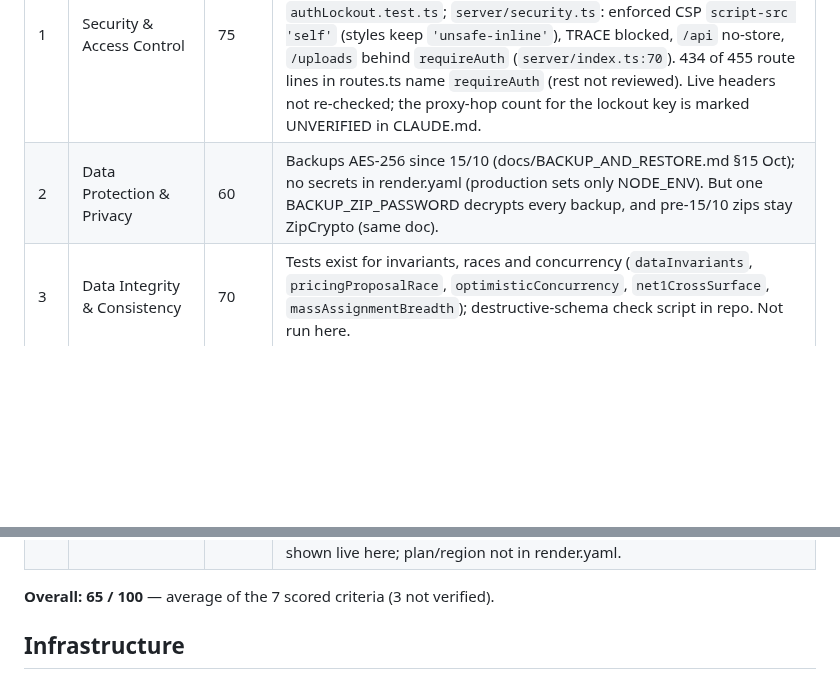
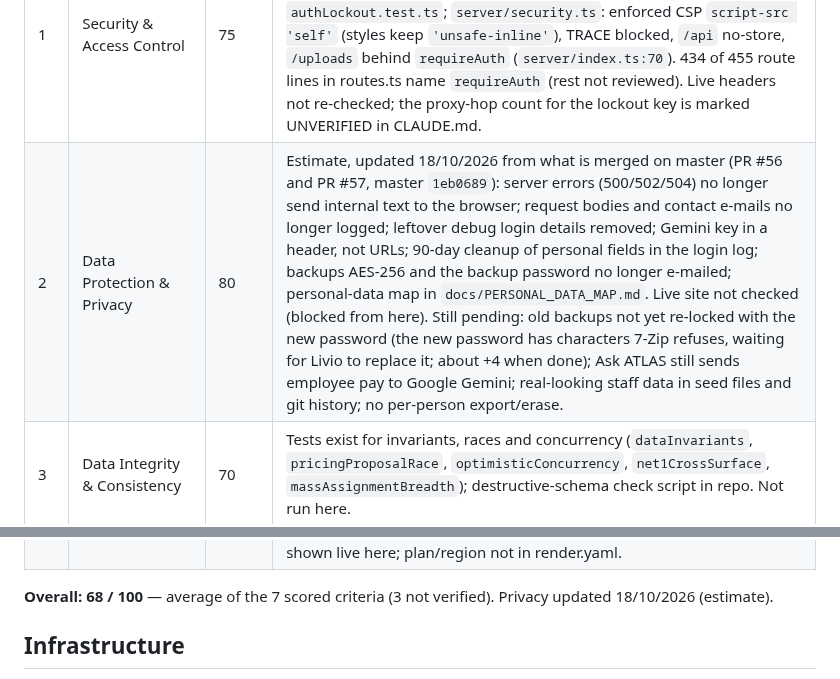
Before and after one commit to 1903978-prog/anti-hacker, a Markdown page: reports/compplan-health.md, 2 parts joined by grey strips. Rendered like a GitHub page; blank space fills up the shorter version.

```diff
--- a/reports/compplan-health.md
+++ b/reports/compplan-health.md
@@ -8,7 +8,7 @@
 | # | Criterion | Score | Reason (evidence) |
 |---|---|---|---|
 | 1 | Security & Access Control | 75 | `server/auth.ts`: signed per-login session token, `timingSafeEqual`, fails closed (503) without APP_PASSWORD; `server/loginLockout.ts` (3 wrong = 1 min, 5 = 30 min, bounded store) + `loginLockout.test.ts`, `authLockout.test.ts`; `server/security.ts`: enforced CSP `script-src 'self'` (styles keep `'unsafe-inline'`), TRACE blocked, `/api` no-store, `/uploads` behind `requireAuth` (`server/index.ts:70`). 434 of 455 route lines in routes.ts name `requireAuth` (rest not reviewed). Live headers not re-checked; the proxy-hop count for the lockout key is marked UNVERIFIED in CLAUDE.md. |
-| 2 | Data Protection & Privacy | 60 | Backups AES-256 since 15/10 (docs/BACKUP_AND_RESTORE.md §15 Oct); no secrets in render.yaml (production sets only NODE_ENV). But one BACKUP_ZIP_PASSWORD decrypts every backup, and pre-15/10 zips stay ZipCrypto (same doc). |
+| 2 | Data Protection & Privacy | 80 | Estimate, updated 18/10/2026 from what is merged on master (PR #56 and PR #57, master `1eb0689`): server errors (500/502/504) no longer send internal text to the browser; request bodies and contact e-mails no longer logged; leftover debug login details removed; Gemini key in a header, not URLs; 90-day cleanup of personal fields in the login log; backups AES-256 and the backup password no longer e-mailed; personal-data map in `docs/PERSONAL_DATA_MAP.md`. Live site not checked (blocked from here). Still pending: old backups not yet re-locked with the new password (the new password has characters 7-Zip refuses, waiting for Livio to replace it; about +4 when done); Ask ATLAS still sends employee pay to Google Gemini; real-looking staff data in seed files and git history; no per-person export/erase. |
 | 3 | Data Integrity & Consistency | 70 | Tests exist for invariants, races and concurrency (`dataInvariants`, `pricingProposalRace`, `optimisticConcurrency`, `net1CrossSurface`, `massAssignmentBreadth`); destructive-schema check script in repo. Not run here. |
 | 4 | Data Persistence & Recovery | 70 | Last 7 days: Daily DB Backup 7/7 success, Daily Code Backup 7/7, Sentinel 3/3, Health Check 7/7, Shadow refresh 7/7, DR Restore Drill 1/1 (13/10). **Retained Backup Validation 5 of 6 failed**, incl. the scheduled master run 17/10 14:13 ("out of shared memory … max_locks_per_transaction"); the fix `d36ffb42` is on master but has passed only on a manual branch run, not yet on a scheduled master run. Uploaded binary files are not backed up and render.yaml declares no disk. |
 | 5 | Database Design & Structure | 75 | 1 One master database: 10/10 (one Neon Postgres; the shadow and test databases are copies only); 2 No duplicated data: 5/10 (aios_cycles, deliverables and exec_logs repeat the atlas_ tables and both hold live data, per server/migrations.ts; cold_email_templates kept beside email_templates); 3 Links between records: 0/10 (only 1 enforced link in 73 tables of shared/schema.ts, plus 3 in raw SQL); 4 Unique IDs and rules: 5/10 (every table has a primary key and 404 not-null rules, but only 8 unique and 0 check rules); 5 Versioned schema changes: 10/10 (numbered migrations in server/schemaMigrations.ts run once on boot and are recorded in schema_migrations; startup tables are the baseline; db:push is no longer in the deploy and the drift check catches unknown tables); 6 Backups and proven restores: 10/10 (nightly encrypted Dropbox backup and a restore drill workflow); 7 Indexes on main lookups: 10/10 (migration 1 adds 34 indexes on the link and lookup columns: cycle, agent, employee, invoice, partner, topic ids and checklist period, on top of about 41); 8 Sensitive data protected: 5/10 (two-step login secrets encrypted, but date of birth and salary stored as plain text); 9 No secrets in code: 10/10 (DATABASE_URL comes from settings); 10 Clear naming and documented schema: 10/10 (one snake_case style; docs/DATABASE.md lists all 99 tables with columns, keys, links and indexes, generated from the code and kept current by a test) |
@@ -18,7 +18,7 @@
 | 9 | Code Quality & Maintainability | 55 | `server/routes.ts` is 13,369 lines; `shared/schema.ts` 103 KB; 16 known tsc errors in `scripts/lanes/tsc-baseline.txt` (routes.ts, BdSignals, Hiring, Checklist); 49 test files on master. |
 | 10 | Deployment & Operational Readiness | 70 | render.yaml: Render auto-deploy of `master`, `preDeployCommand: node scripts/neon-deploy-snapshot.mjs` (aborts deploy on failure); `scripts/ship-check.mjs` (+ test) waits for the commit, watches `/api/health/db` 10 min and rolls back via Render API. render.yaml records two past disagreements with the dashboard; rollback never shown live here; plan/region not in render.yaml. |
 
-**Overall: 65 / 100** — average of the 7 scored criteria (3 not verified).
+**Overall: 68 / 100** — average of the 7 scored criteria (3 not verified). Privacy updated 18/10/2026 (estimate).
 
 ## Infrastructure
 
```
Also changed, not shown: reports/lm-op-model-health.md (+1 -1 lines), reports/nexus-health.md (+1 -1 lines).
